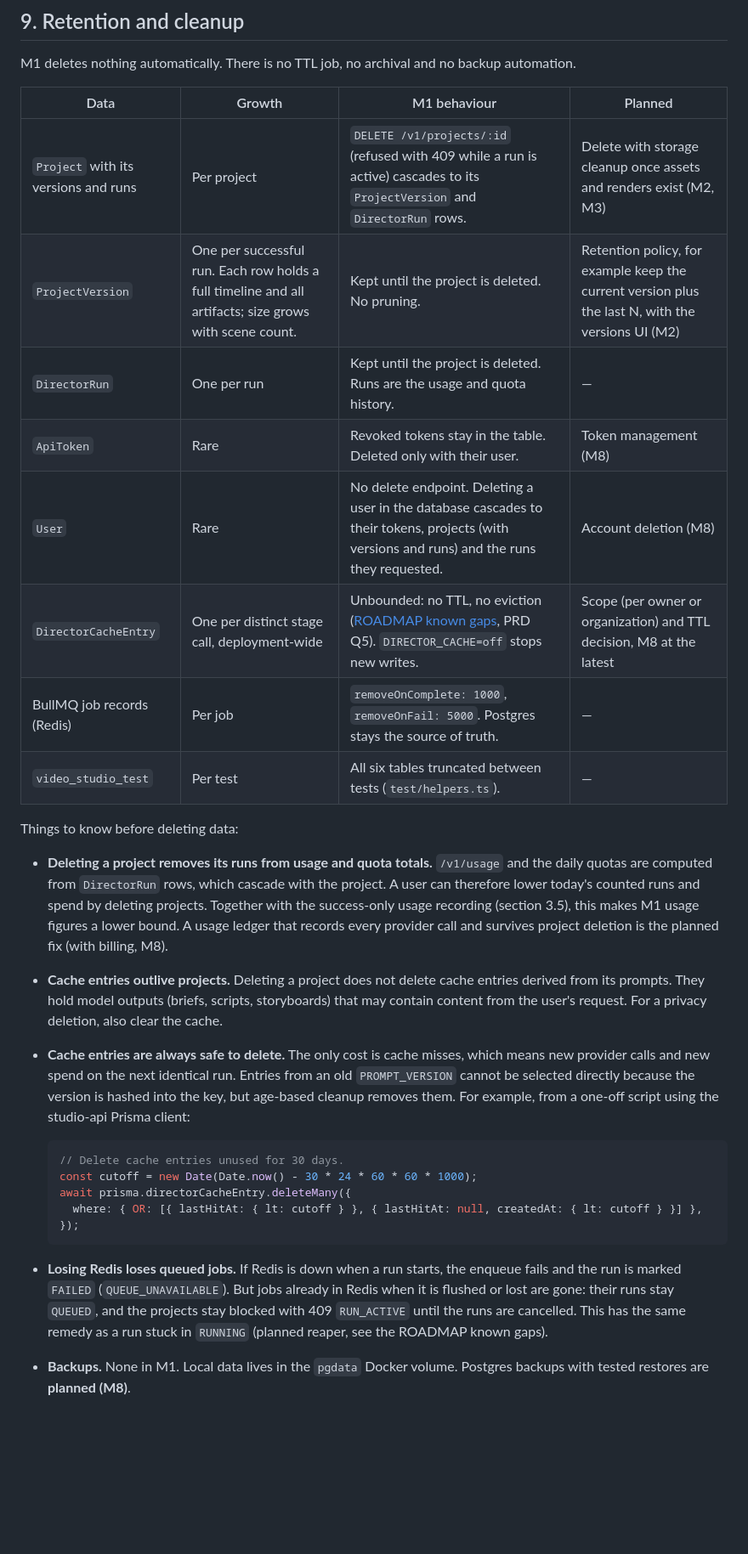
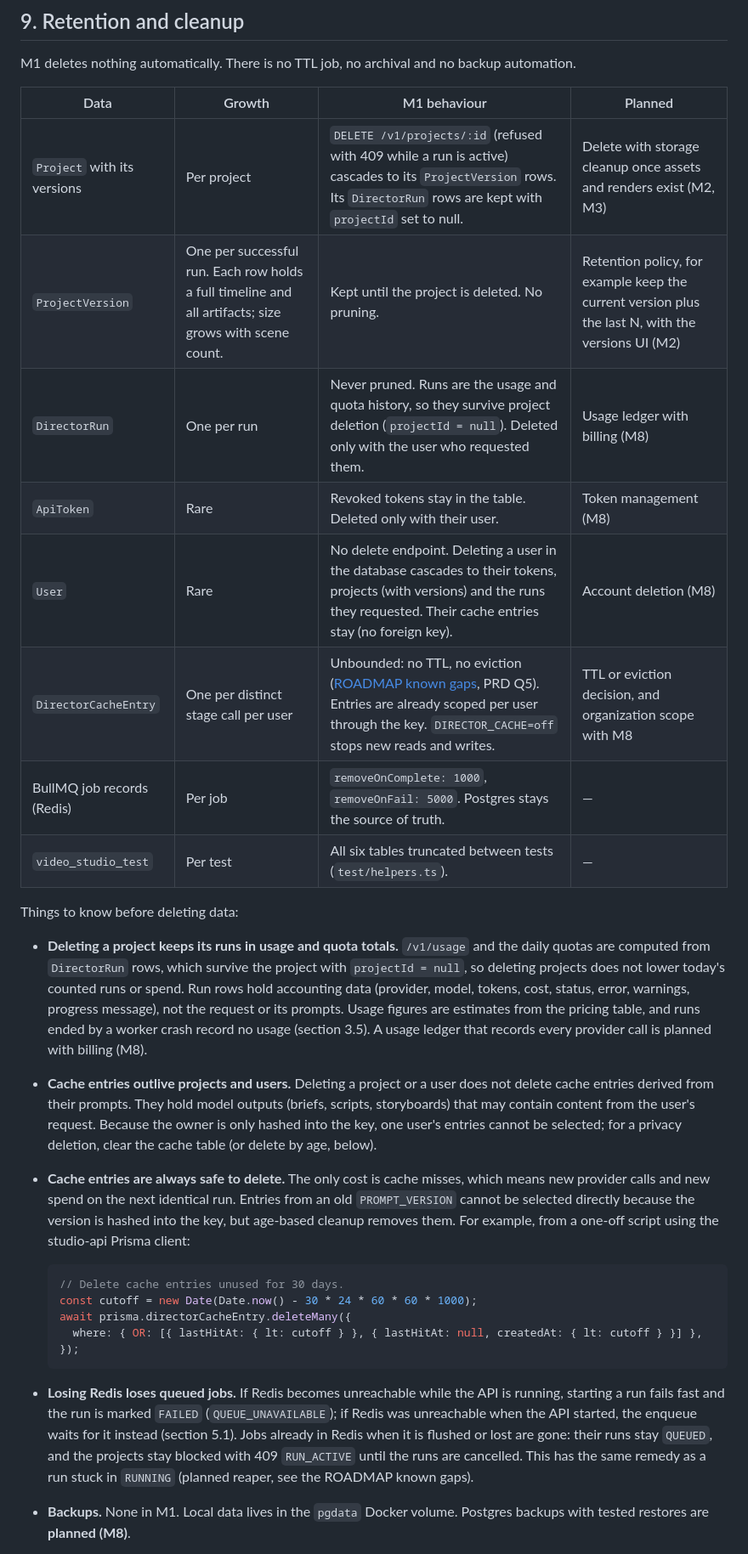
Before and after one commit to Gokulraj002/Video-Creation, a Markdown page: docs/DATABASE.md, the part around one of its changes. Shown at 85% size. GitHub-like rendering; blank space fills up the shorter version.

````diff
--- a/docs/DATABASE.md
+++ b/docs/DATABASE.md
@@ -646,24 +646,26 @@ M1 deletes nothing automatically. There is no TTL job, no archival and no backup
 
 | Data | Growth | M1 behaviour | Planned |
 |---|---|---|---|
-| `Project` with its versions and runs | Per project | `DELETE /v1/projects/:id` (refused with 409 while a run is active) cascades to its `ProjectVersion` and `DirectorRun` rows. | Delete with storage cleanup once assets and renders exist (M2, M3) |
+| `Project` with its versions | Per project | `DELETE /v1/projects/:id` (refused with 409 while a run is active) cascades to its `ProjectVersion` rows. Its `DirectorRun` rows are kept with `projectId` set to null. | Delete with storage cleanup once assets and renders exist (M2, M3) |
 | `ProjectVersion` | One per successful run. Each row holds a full timeline and all artifacts; size grows with scene count. | Kept until the project is deleted. No pruning. | Retention policy, for example keep the current version plus the last N, with the versions UI (M2) |
-| `DirectorRun` | One per run | Kept until the project is deleted. Runs are the usage and quota history. | — |
+| `DirectorRun` | One per run | Never pruned. Runs are the usage and quota history, so they survive project deletion (`projectId = null`). Deleted only with the user who requested them. | Usage ledger with billing (M8) |
 | `ApiToken` | Rare | Revoked tokens stay in the table. Deleted only with their user. | Token management (M8) |
-| `User` | Rare | No delete endpoint. Deleting a user in the database cascades to their tokens, projects (with versions and runs) and the runs they requested. | Account deletion (M8) |
-| `DirectorCacheEntry` | One per distinct stage call, deployment-wide | Unbounded: no TTL, no eviction ([ROADMAP known gaps](ROADMAP.md#known-gaps-carried-out-of-m1), PRD Q5). `DIRECTOR_CACHE=off` stops new writes. | Scope (per owner or organization) and TTL decision, M8 at the latest |
+| `User` | Rare | No delete endpoint. Deleting a user in the database cascades to their tokens, projects (with versions) and the runs they requested. Their cache entries stay (no foreign key). | Account deletion (M8) |
+| `DirectorCacheEntry` | One per distinct stage call per user | Unbounded: no TTL, no eviction ([ROADMAP known gaps](ROADMAP.md#known-gaps-carried-out-of-m1), PRD Q5). Entries are already scoped per user through the key. `DIRECTOR_CACHE=off` stops new reads and writes. | TTL or eviction decision, and organization scope with M8 |
 | BullMQ job records (Redis) | Per job | `removeOnComplete: 1000`, `removeOnFail: 5000`. Postgres stays the source of truth. | — |
 | `video_studio_test` | Per test | All six tables truncated between tests (`test/helpers.ts`). | — |
 
 Things to know before deleting data:
 
-- **Deleting a project removes its runs from usage and quota totals.** `/v1/usage` and the daily quotas are computed from
-  `DirectorRun` rows, which cascade with the project. A user can therefore lower today's counted runs and spend by deleting
-  projects. Together with the success-only usage recording (section 3.5), this makes M1 usage figures a lower bound. A usage
-  ledger that records every provider call and survives project deletion is the planned fix (with billing, M8).
-- **Cache entries outlive projects.** Deleting a project does not delete cache entries derived from its prompts. They hold model
-  outputs (briefs, scripts, storyboards) that may contain content from the user's request. For a privacy deletion, also clear
-  the cache.
+- **Deleting a project keeps its runs in usage and quota totals.** `/v1/usage` and the daily quotas are computed from
+  `DirectorRun` rows, which survive the project with `projectId = null`, so deleting projects does not lower today's counted runs
+  or spend. Run rows hold accounting data (provider, model, tokens, cost, status, error, warnings, progress message), not the
+  request or its prompts. Usage figures are estimates from the pricing table, and runs ended by a worker crash record no usage
+  (section 3.5). A usage ledger that records every provider call is planned with billing (M8).
+- **Cache entries outlive projects and users.** Deleting a project or a user does not delete cache entries derived from their
+  prompts. They hold model outputs (briefs, scripts, storyboards) that may contain content from the user's request. Because the
+  owner is only hashed into the key, one user's entries cannot be selected; for a privacy deletion, clear the cache table (or
+  delete by age, below).
 - **Cache entries are always safe to delete.** The only cost is cache misses, which means new provider calls and new spend on the
   next identical run. Entries from an old `PROMPT_VERSION` cannot be selected directly because the version is hashed into the
   key, but age-based cleanup removes them. For example, from a one-off script using the studio-api Prisma client:
@@ -676,10 +678,11 @@ Things to know before deleting data:
   });
   ```
 
-- **Losing Redis loses queued jobs.** If Redis is down when a run starts, the enqueue fails and the run is marked `FAILED`
-  (`QUEUE_UNAVAILABLE`). But jobs already in Redis when it is flushed or lost are gone: their runs stay `QUEUED`, and the projects
-  stay blocked with 409 `RUN_ACTIVE` until the runs are cancelled. This has the same remedy as a run stuck in `RUNNING`
-  (planned reaper, see the ROADMAP known gaps).
+- **Losing Redis loses queued jobs.** If Redis becomes unreachable while the API is running, starting a run fails fast and the
+  run is marked `FAILED` (`QUEUE_UNAVAILABLE`); if Redis was unreachable when the API started, the enqueue waits for it instead
+  (section 5.1). Jobs already in Redis when it is flushed or lost are gone: their runs stay `QUEUED`, and the projects stay
+  blocked with 409 `RUN_ACTIVE` until the runs are cancelled. This has the same remedy as a run stuck in `RUNNING` (planned
+  reaper, see the ROADMAP known gaps).
 - **Backups.** None in M1. Local data lives in the `pgdata` Docker volume. Postgres backups with tested restores are
   **planned (M8)**.
 - **Planned tables.** Render temp files are removed on success, failure and cancellation (M2). Segment files are kept until the
````
Also changed, not shown: other parts of docs/DATABASE.md (+4 -4 lines), docs/DEVELOPMENT.md (+13 -4 lines), docs/PRD.md (+3 -2 lines).
